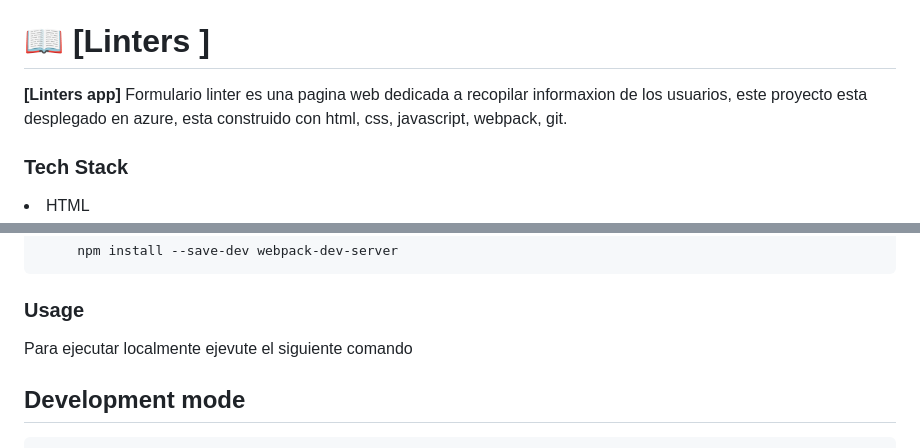
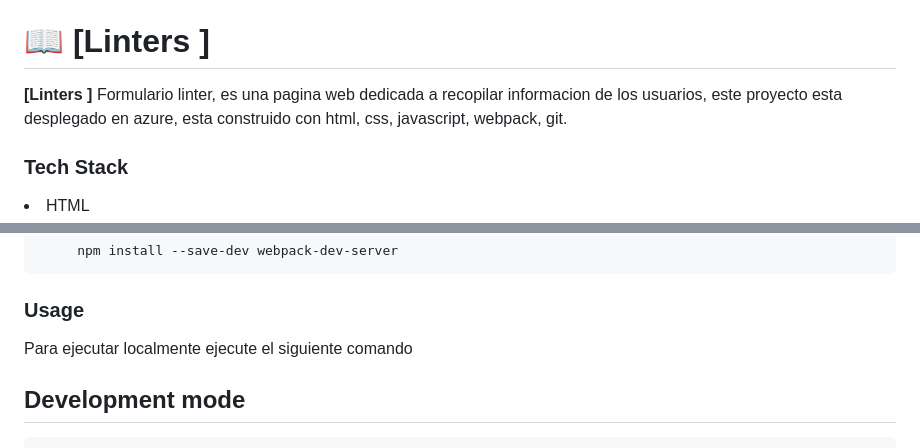
Before and after one commit to YojhanVargas/Formulario, a Markdown page: readme.md, 2 parts joined by grey strips. Drawn GitHub-style.

Commit message:
Readme completado

````diff
--- a/readme.md
+++ b/readme.md
@@ -39,7 +39,7 @@
 
 # 📖 [Linters ] <a name="about-project"></a>
 
-  **[Linters app]**  Formulario linter es una pagina web dedicada a recopilar informaxion de los usuarios, este proyecto esta desplegado en azure, esta construido con html, css, javascript, webpack, git.
+  **[Linters ]**  Formulario linter, es una pagina web dedicada a recopilar informacion de los usuarios, este proyecto esta desplegado en azure, esta construido con html, css, javascript, webpack, git.
 
 
 ### Tech Stack <a name="tech-stack"></a>
@@ -148,7 +148,7 @@ Webpack dev server
 
 ### Usage
 
-Para ejecutar localmente ejevute el siguiente comando
+Para ejecutar localmente ejecute el siguiente comando
 ## Development mode
 ```sh
     npm run build-dev
````
